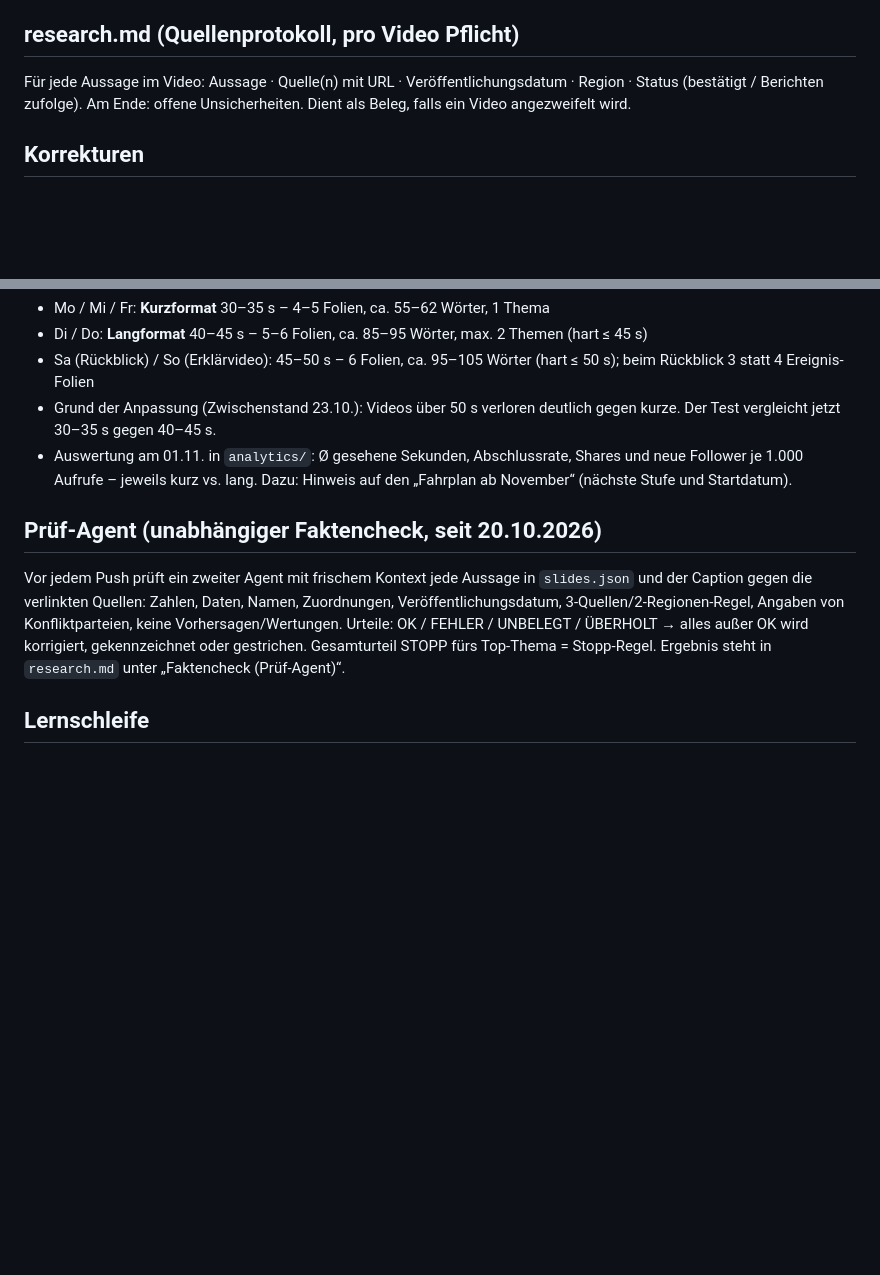
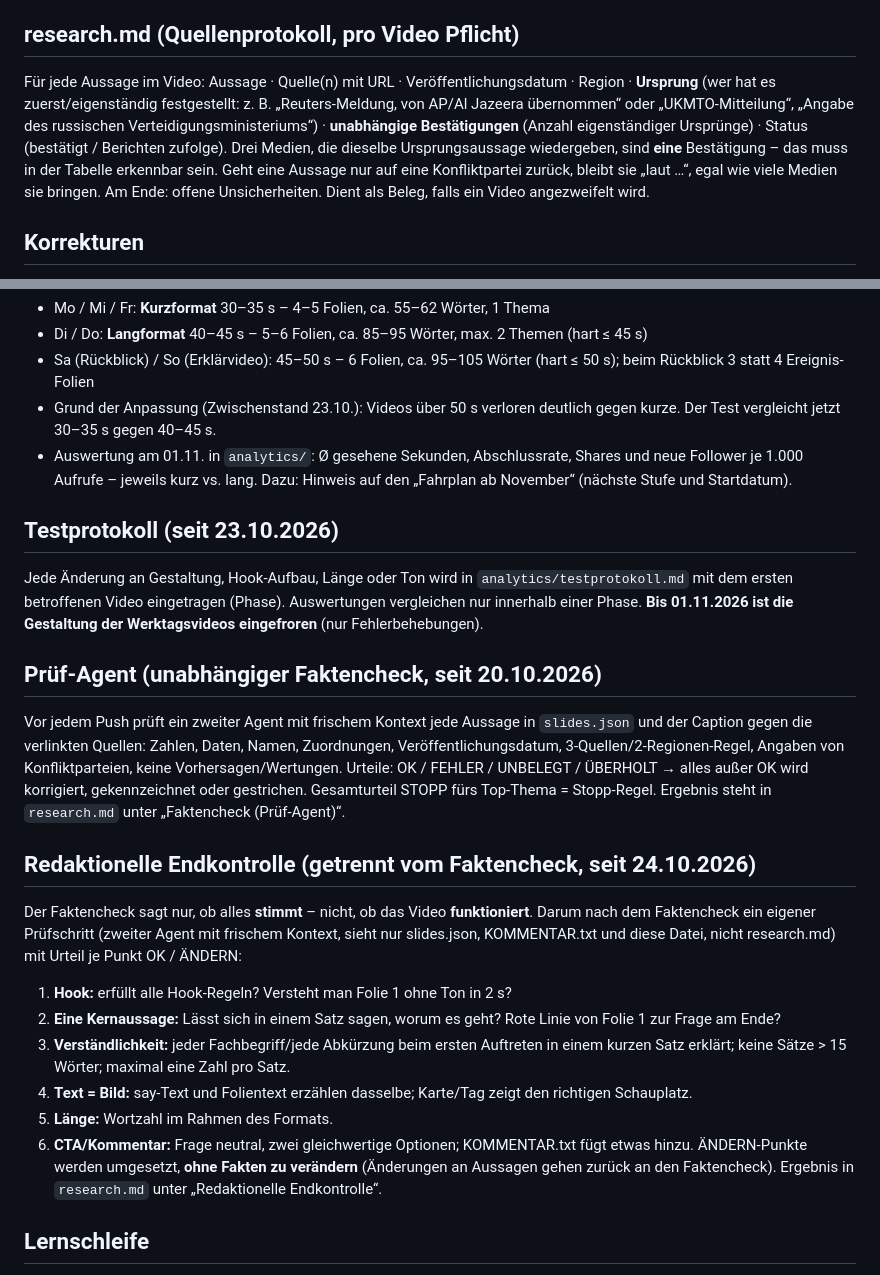
Before and after one commit to mitrachdm-ui/geopolitical-bot, a Markdown page: pipeline/Redaktion.md, 2 parts joined by grey strips. GitHub-like rendering; blank space fills up the shorter version.

Commit message:
Testprotokoll (Phasen A–D), Gestaltung bis 01.11. eingefroren, Endkontrolle getrennt vom Faktencheck, Ursprung je Aussage
Co-Authored-By: Claude Opus 5.5 <noreply@anthropic.com>

```diff
--- a/pipeline/Redaktion.md
+++ b/pipeline/Redaktion.md
@@ -138,7 +138,7 @@ Formulierung:
 
 ## research.md (Quellenprotokoll, pro Video Pflicht)
 
-Für jede Aussage im Video: Aussage · Quelle(n) mit URL · Veröffentlichungsdatum · Region · Status (bestätigt / Berichten zufolge). Am Ende: offene Unsicherheiten. Dient als Beleg, falls ein Video angezweifelt wird.
+Für jede Aussage im Video: Aussage · Quelle(n) mit URL · Veröffentlichungsdatum · Region · **Ursprung** (wer hat es zuerst/eigenständig festgestellt: z. B. „Reuters-Meldung, von AP/Al Jazeera übernommen“ oder „UKMTO-Mitteilung“, „Angabe des russischen Verteidigungsministeriums“) · **unabhängige Bestätigungen** (Anzahl eigenständiger Ursprünge) · Status (bestätigt / Berichten zufolge). Drei Medien, die dieselbe Ursprungsaussage wiedergeben, sind **eine** Bestätigung – das muss in der Tabelle erkennbar sein. Geht eine Aussage nur auf eine Konfliktpartei zurück, bleibt sie „laut …“, egal wie viele Medien sie bringen. Am Ende: offene Unsicherheiten. Dient als Beleg, falls ein Video angezweifelt wird.
 
 ## Korrekturen
 
@@ -152,11 +152,26 @@ Fehler im veröffentlichten Video → sofort Korrektur-Kommentar (anpinnen) bzw.
 - Grund der Anpassung (Zwischenstand 23.10.): Videos über 50 s verloren deutlich gegen kurze. Der Test vergleicht jetzt 30–35 s gegen 40–45 s.
 - Auswertung am 01.11. in `analytics/`: Ø gesehene Sekunden, Abschlussrate, Shares und neue Follower je 1.000 Aufrufe – jeweils kurz vs. lang. Dazu: Hinweis auf den „Fahrplan ab November“ (nächste Stufe und Startdatum).
 
+## Testprotokoll (seit 23.10.2026)
+
+Jede Änderung an Gestaltung, Hook-Aufbau, Länge oder Ton wird in `analytics/testprotokoll.md` mit dem ersten betroffenen Video eingetragen (Phase). Auswertungen vergleichen nur innerhalb einer Phase. **Bis 01.11.2026 ist die Gestaltung der Werktagsvideos eingefroren** (nur Fehlerbehebungen).
+
 ## Prüf-Agent (unabhängiger Faktencheck, seit 20.10.2026)
 
 Vor jedem Push prüft ein zweiter Agent mit frischem Kontext jede Aussage in `slides.json` und der Caption gegen die verlinkten Quellen: Zahlen, Daten, Namen, Zuordnungen, Veröffentlichungsdatum, 3-Quellen/2-Regionen-Regel, Angaben von Konfliktparteien, keine Vorhersagen/Wertungen.
 Urteile: OK / FEHLER / UNBELEGT / ÜBERHOLT → alles außer OK wird korrigiert, gekennzeichnet oder gestrichen. Gesamturteil STOPP fürs Top-Thema = Stopp-Regel.
 Ergebnis steht in `research.md` unter „Faktencheck (Prüf-Agent)“.
+
+## Redaktionelle Endkontrolle (getrennt vom Faktencheck, seit 24.10.2026)
+
+Der Faktencheck sagt nur, ob alles **stimmt** – nicht, ob das Video **funktioniert**. Darum nach dem Faktencheck ein eigener Prüfschritt (zweiter Agent mit frischem Kontext, sieht nur slides.json, KOMMENTAR.txt und diese Datei, nicht research.md) mit Urteil je Punkt OK / ÄNDERN:
+1. **Hook:** erfüllt alle Hook-Regeln? Versteht man Folie 1 ohne Ton in 2 s?
+2. **Eine Kernaussage:** Lässt sich in einem Satz sagen, worum es geht? Rote Linie von Folie 1 zur Frage am Ende?
+3. **Verständlichkeit:** jeder Fachbegriff/jede Abkürzung beim ersten Auftreten in einem kurzen Satz erklärt; keine Sätze > 15 Wörter; maximal eine Zahl pro Satz.
+4. **Text = Bild:** say-Text und Folientext erzählen dasselbe; Karte/Tag zeigt den richtigen Schauplatz.
+5. **Länge:** Wortzahl im Rahmen des Formats.
+6. **CTA/Kommentar:** Frage neutral, zwei gleichwertige Optionen; KOMMENTAR.txt fügt etwas hinzu.
+ÄNDERN-Punkte werden umgesetzt, **ohne Fakten zu verändern** (Änderungen an Aussagen gehen zurück an den Faktencheck). Ergebnis in `research.md` unter „Redaktionelle Endkontrolle“.
 
 ## Lernschleife
 
```
Also changed, not shown: analytics/testprotokoll.md (added, +19 -0 lines).
